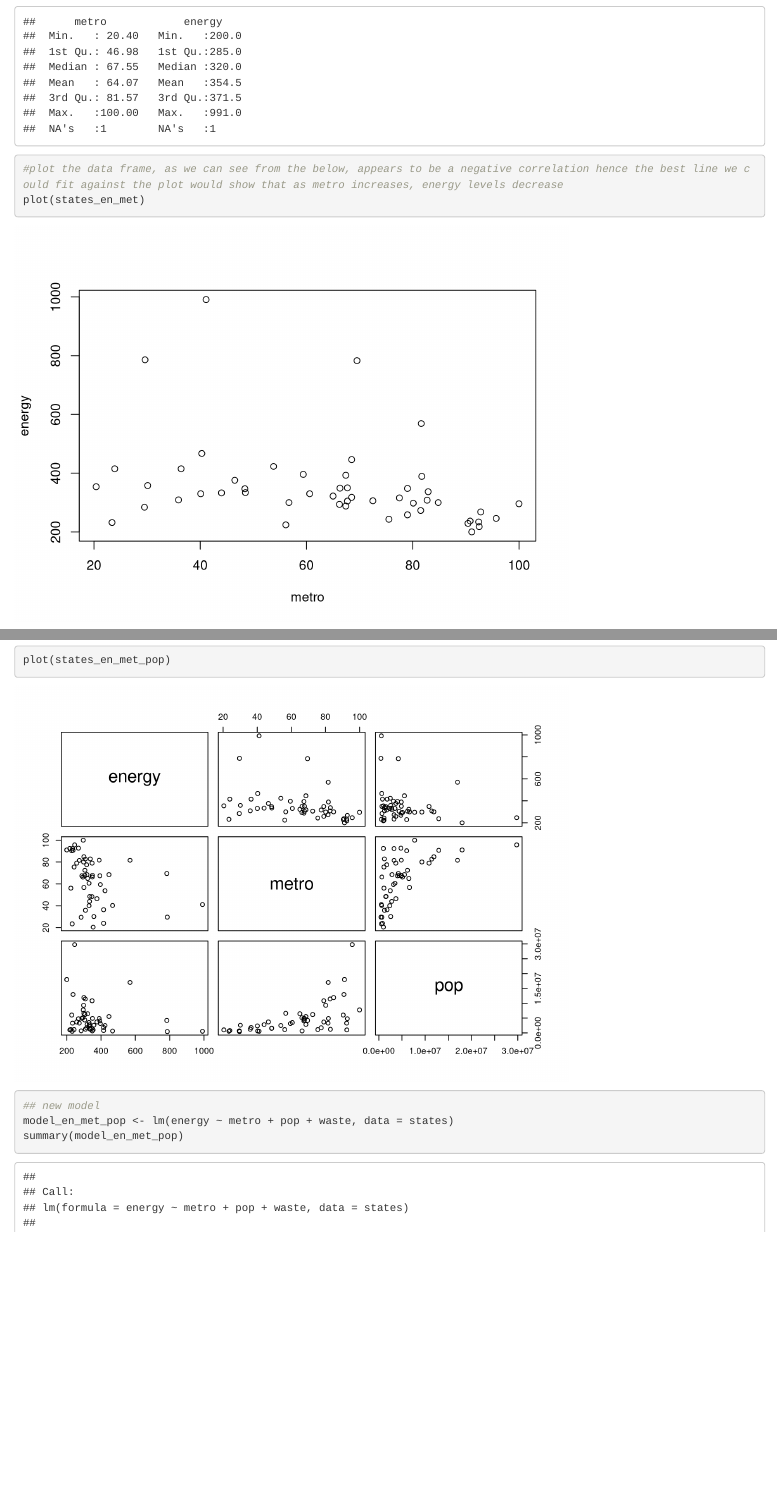
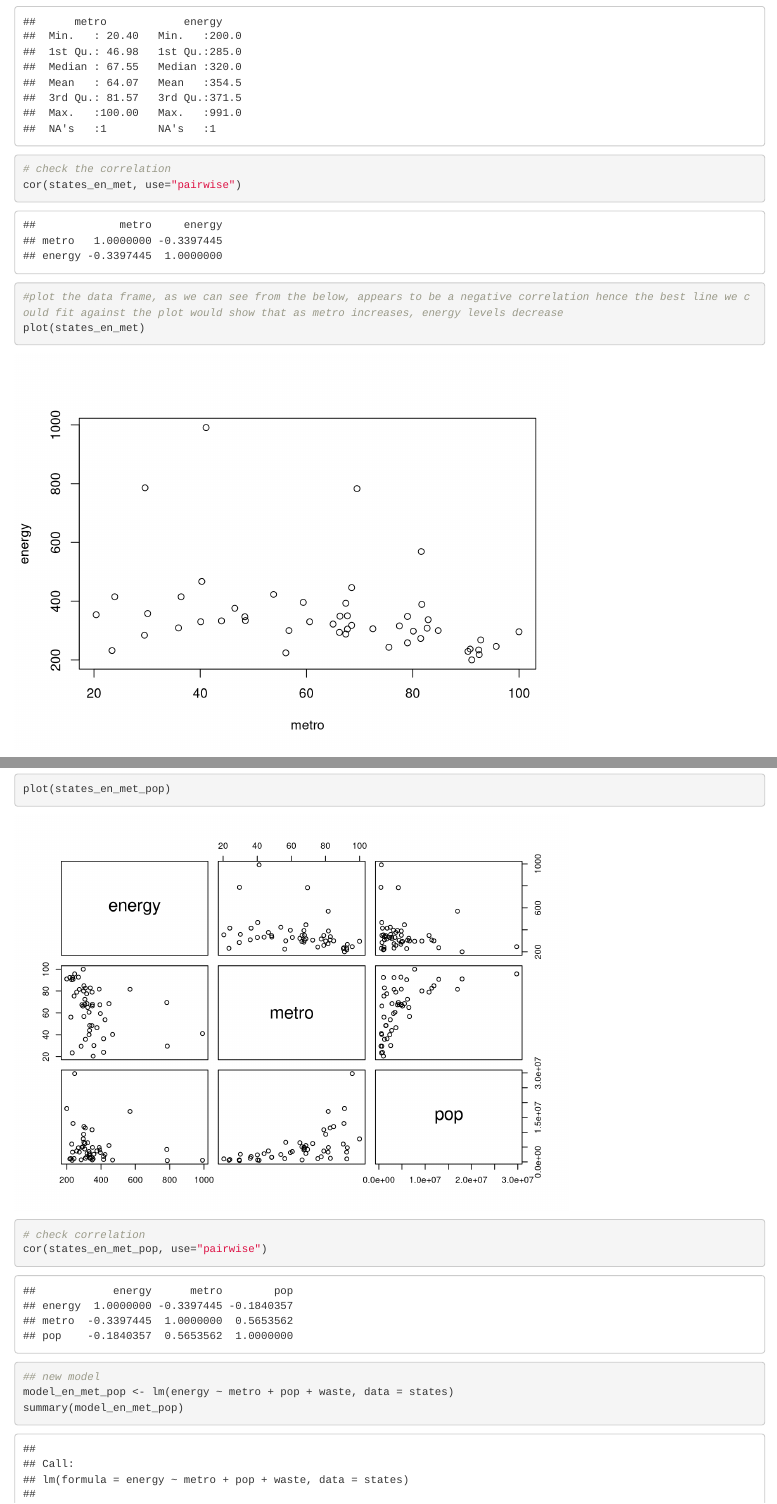
Before and after one commit to JosephMarco/DataScienceFoundationsCourse, an R Markdown document (MachineLearning/LinearRegression/LinearRegressionexercise.Rmd): the page in a window 1100 px wide, from 1520 px down, and a second part further down, joined at a grey line. Rendered offline with R 4.5, knitr and Pandoc, with nearby package versions.

Commit message:
linear regress

````diff
--- a/MachineLearning/LinearRegression/LinearRegressionexercise.Rmd
+++ b/MachineLearning/LinearRegression/LinearRegressionexercise.Rmd
@@ -34,6 +34,9 @@ str(states_en_met)
 #inspect further a summary of the new data frame
 summary(states_en_met)
 
+# check the correlation
+cor(states_en_met, use="pairwise")
+
 #plot the data frame, as we can see from the below, appears to be a negative correlation hence the best line we could fit against the plot would show that as metro increases, energy levels decrease
 plot(states_en_met)
 ```
@@ -60,6 +63,9 @@ states_en_met_pop <- subset(states, select = c("energy", "metro", "pop"))
 summary(states_en_met_pop)
 plot(states_en_met_pop)
 
+# check correlation
+cor(states_en_met_pop, use="pairwise")
+
 ## new model
 model_en_met_pop <- lm(energy ~ metro + pop + waste, data = states)
 summary(model_en_met_pop)
````
Also changed, not shown: MachineLearning/LinearRegression/LinearRegressionexercise.html.
